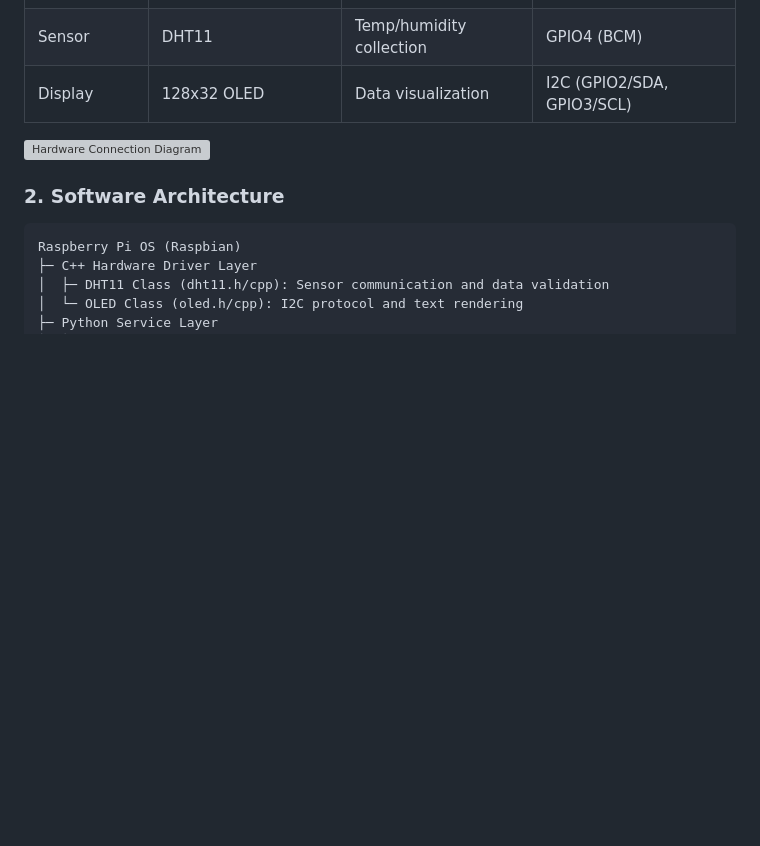
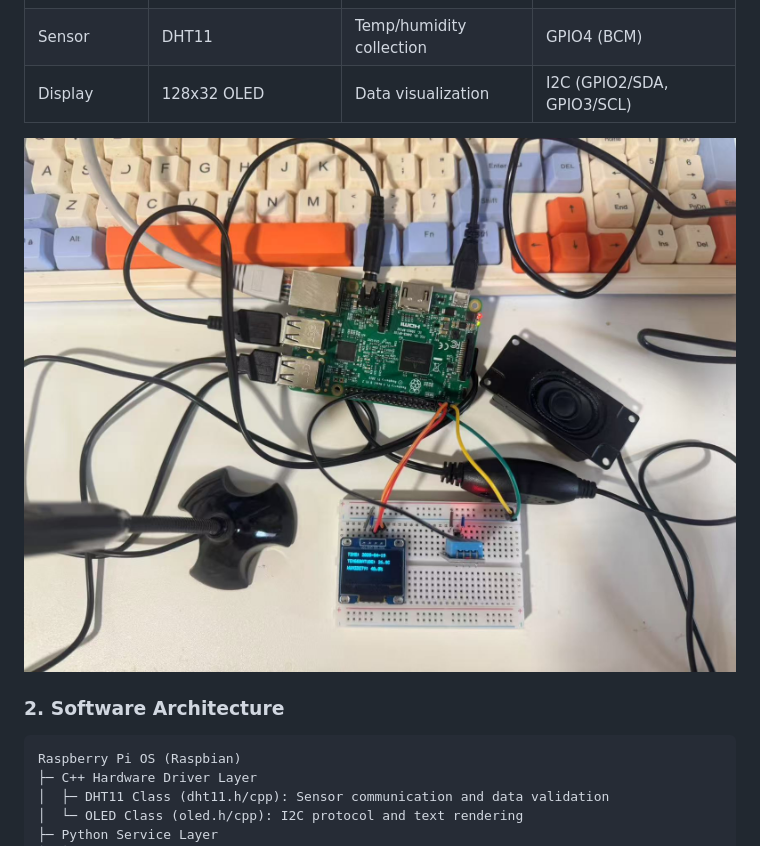
Before and after one commit to fantasywinter207/Temperature-and-humidity-Pi-3B, a Markdown page: README.md, the part around one of its changes. Rendered like a GitHub page; blank space fills up the shorter version; grey boxes are pictures that could not be loaded.

````diff
--- a/README.md
+++ b/README.md
@@ -69,7 +67,7 @@ An embedded system developed for Raspberry Pi, integrating temperature/humidity
 | Sensor          | DHT11               | Temp/humidity collection| GPIO4 (BCM)      |
 | Display         | 128x32 OLED         | Data visualization     | I2C (GPIO2/SDA, GPIO3/SCL) |
 
-![Hardware Connection Diagram](images/7.png)
+![Hardware Connection Diagram](images/7.jpg)
 
 ### 2. Software Architecture
 ```
````
Also changed, not shown: other parts of README.md (+0 -2 lines).
